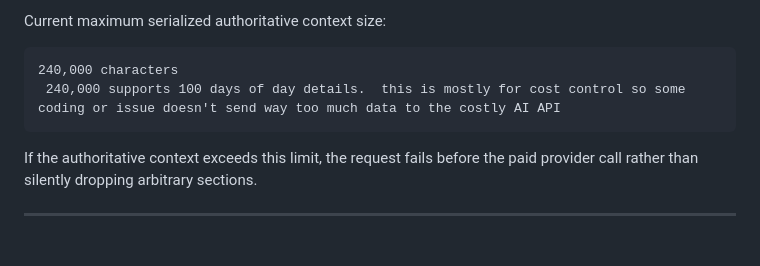
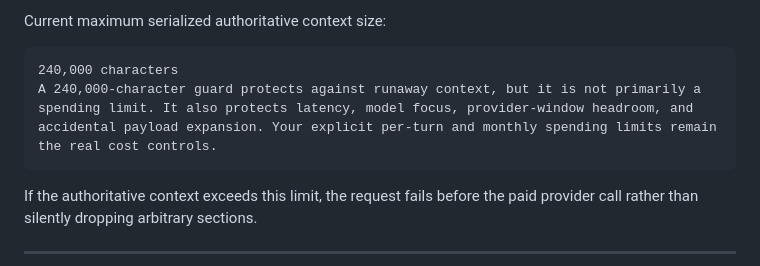
Before and after one commit to harrisma509/training-web, a Markdown page: docs/AI_COACH.md, the part around the change. Drawn GitHub-style; blank space fills up the shorter version.

````diff
--- a/docs/AI_COACH.md
+++ b/docs/AI_COACH.md
@@ -681,7 +681,7 @@ Current maximum serialized authoritative context size:
 
 ```text
 240,000 characters
- 240,000 supports 100 days of day details.  this is mostly for cost control so some coding or issue doesn't send way too much data to the costly AI API
+A 240,000-character guard protects against runaway context, but it is not primarily a spending limit. It also protects latency, model focus, provider-window headroom, and accidental payload expansion. Your explicit per-turn and monthly spending limits remain the real cost controls.
 ```
 
 If the authoritative context exceeds this limit, the request fails before the paid provider call rather than silently dropping arbitrary sections.
````
Also changed, not shown: docs/AI_COACH_CUSTOM_INSTRUCTIONS_DESIGN.md (+2 -1 lines).
